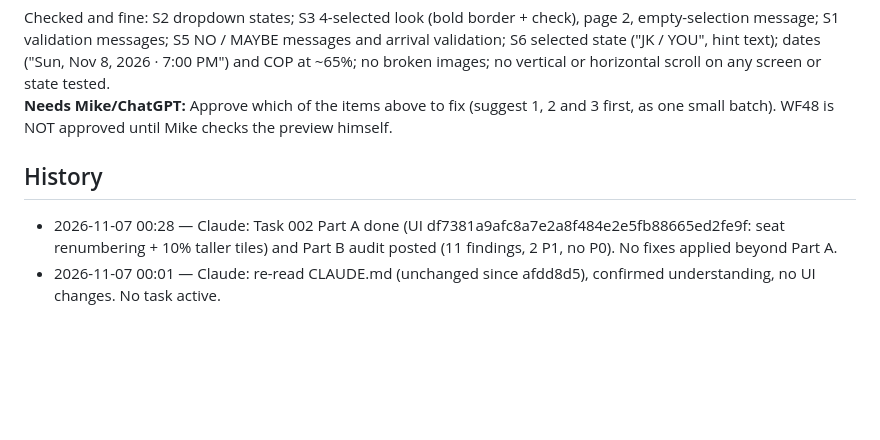
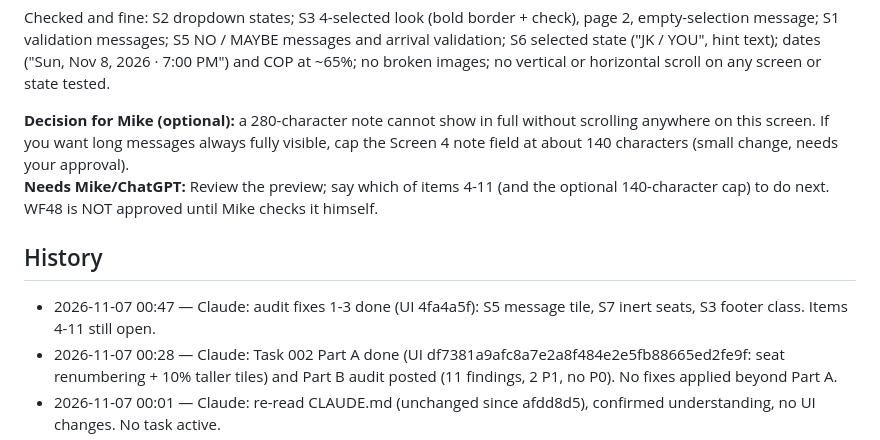
Before and after one commit to pinatamike/index.html, a Markdown page: CLAUDE-STATUS.md, the part around one of its changes. GitHub-like rendering; blank space fills up the shorter version.

```diff
--- a/CLAUDE-STATUS.md
+++ b/CLAUDE-STATUS.md
@@ -63,10 +62,13 @@ Severity per CLAUDE.md. "Pre-existing" = present before Task 002. Evidence PNGs
 | 11 | P3 | S1 | Blinds and buy-in rows have a wide gap before "/" (about 14px) but tight spacing on S4-S5. | Match the S4-S5 spacing (S1 is a WF02 clone; change only the WF48 copy). | Pre-existing |
 
 Checked and fine: S2 dropdown states; S3 4-selected look (bold border + check), page 2, empty-selection message; S1 validation messages; S5 NO / MAYBE messages and arrival validation; S6 selected state ("JK / YOU", hint text); dates ("Sun, Nov 8, 2026 · 7:00 PM") and COP at ~65%; no broken images; no vertical or horizontal scroll on any screen or state tested.
-**Needs Mike/ChatGPT:** Approve which of the items above to fix (suggest 1, 2 and 3 first, as one small batch). WF48 is NOT approved until Mike checks the preview himself.
+
+**Decision for Mike (optional):** a 280-character note cannot show in full without scrolling anywhere on this screen. If you want long messages always fully visible, cap the Screen 4 note field at about 140 characters (small change, needs your approval).
+**Needs Mike/ChatGPT:** Review the preview; say which of items 4-11 (and the optional 140-character cap) to do next. WF48 is NOT approved until Mike checks it himself.
 
 ## History
 
+- 2026-11-07 00:47 — Claude: audit fixes 1-3 done (UI 4fa4a5f): S5 message tile, S7 inert seats, S3 footer class. Items 4-11 still open.
 - 2026-11-07 00:28 — Claude: Task 002 Part A done (UI df7381a9afc8a7e2a8f484e2e5fb88665ed2fe9f: seat renumbering + 10% taller tiles) and Part B audit posted (11 findings, 2 P1, no P0). No fixes applied beyond Part A.
 - 2026-11-07 00:01 — Claude: re-read CLAUDE.md (unchanged since afdd8d5), confirmed understanding, no UI changes. No task active.
 - 2026-11-06 23:59 — Claude: fixed Screen 7 'SEAT null' (UI 202b414), approved by Mike.
```
Also changed, not shown: other parts of CLAUDE-STATUS.md (+15 -16 lines).
